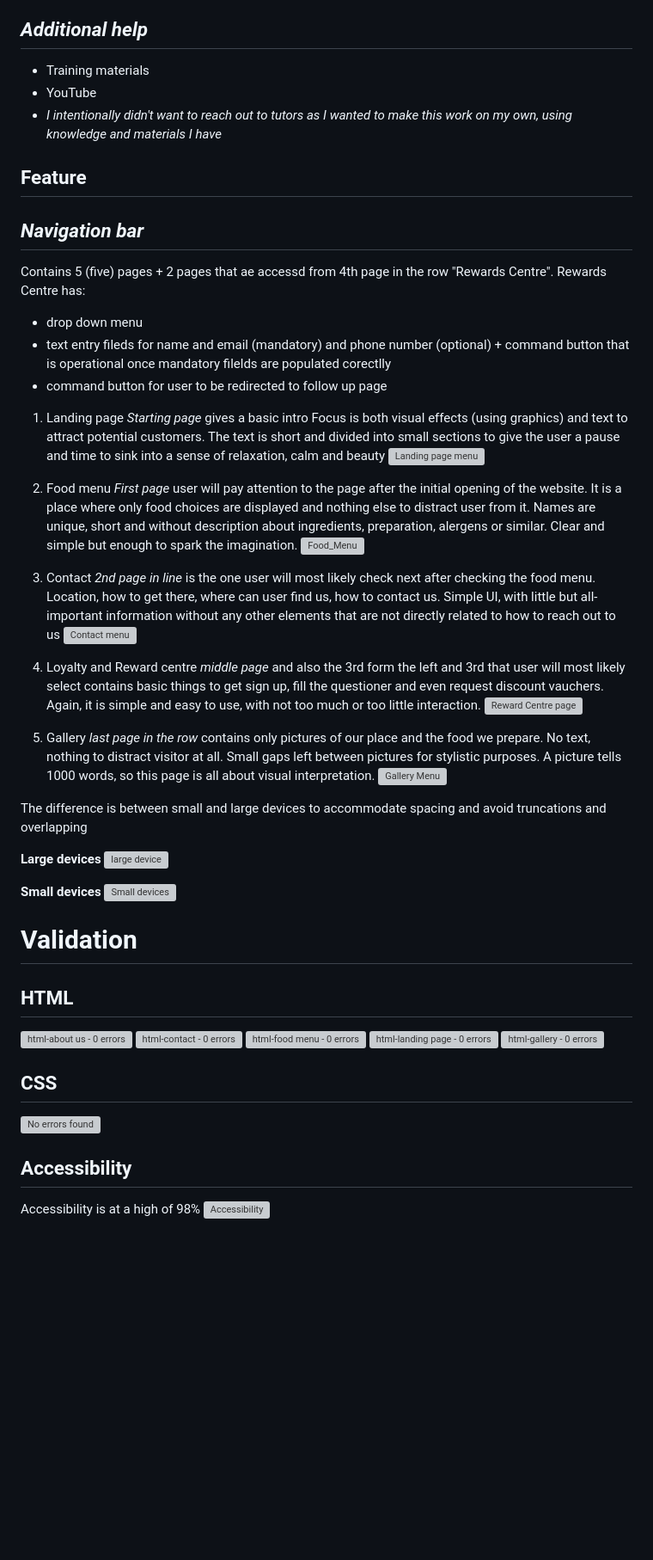
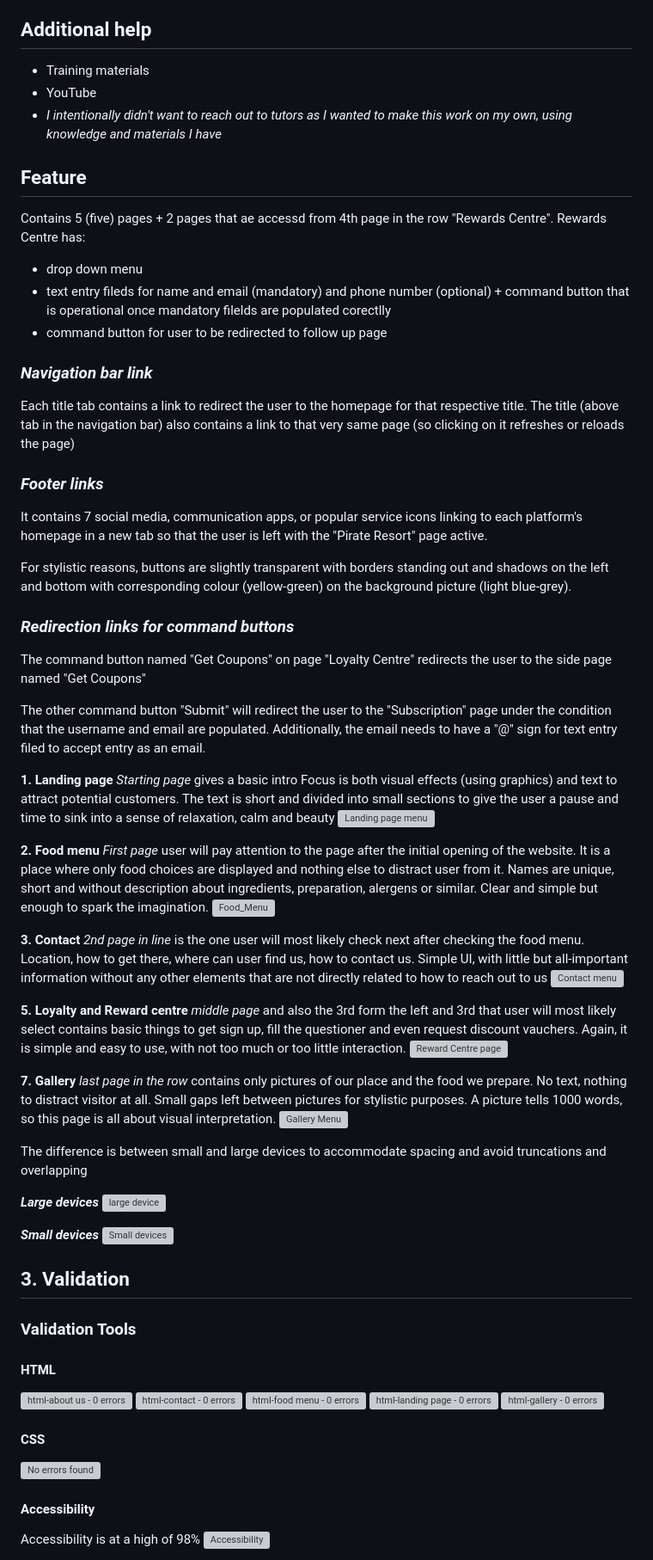
Before and after one commit to Agnogh/pirate-resort, a Markdown page: README.md, the part around one of its changes. Shown at 86% size. Rendered like a GitHub page; blank space fills up the shorter version; grey boxes are pictures that could not be loaded.

Commit message:
adding sections and subsections in readme file + styling them + sorting based on theme

```diff
--- a/README.md
+++ b/README.md
@@ -263,54 +263,74 @@ The footer was something related to water (so opposite of the nav bar and sky).
 - Pen and paper (as some things need to be placed quickly before ideas go away)
 
 
-## *Additional help*
+## **Additional help**
 - Training materials
 - YouTube
 - *I intentionally didn't want to reach out to tutors as I wanted to make this work on my own, using knowledge and materials I have*
 
 
-## Feature
-## *Navigation bar*
+## **Feature**
 
 Contains 5 (five) pages + 2 pages that ae accessd from 4th page in the row "Rewards Centre". Rewards Centre has:
 - drop down menu
 - text entry fileds for name and email (mandatory) and phone number (optional) + command button that is operational once mandatory filelds are populated corectlly
 - command button for user to be redirected to follow up page
 
-1. Landing page
+
+### ***Navigation bar link***
+
+Each title tab contains a link to redirect the user to the homepage for that respective title. The title (above tab in the navigation bar) also contains a link to that very same page (so clicking on it refreshes or reloads the page)
+
+
+### ***Footer links***
+
+It contains 7 social media, communication apps, or popular service icons linking to each platform's homepage in a new tab so that the user is left with the "Pirate Resort" page active.
+
+For stylistic reasons, buttons are slightly transparent with borders standing out and shadows on the left and bottom with corresponding colour (yellow-green) on the background picture (light blue-grey).
+
+
+### ***Redirection links for command buttons***
+
+The command button named "Get Coupons" on page "Loyalty Centre" redirects the user to the side page named "Get Coupons"
+
+The other command button "Submit" will redirect the user to the "Subscription" page under the condition that the username and email are populated. Additionally, the email needs to have a "@" sign for text entry filed to accept entry as an email.
+
+
+**1. Landing page**
 *Starting page* gives a basic intro
 Focus is both visual effects (using graphics) and text to attract potential customers.
 The text is short and divided into small sections to give the user a pause and time to sink into a sense of relaxation, calm and beauty
 ![Landing page menu](assets/images/Pirate%20Resort%20-%20Landing%20Page%20-%20New.jpg)
 
-1. Food menu
+**2. Food menu**
 *First page* user will pay attention to the page after the initial opening of the website. It is a place where only food choices are displayed and nothing else to distract user from it. Names are unique, short and without description about ingredients, preparation, alergens or similar. Clear and simple but enough to spark the imagination.
 ![Food_Menu](assets/images/Pirate%20Resort%20-%20Food%20Menu%20-%20New.jpg)
 
-3. Contact
+**3. Contact**
 *2nd page in line* is the one user will most likely check next after checking the food menu. Location, how to get there, where can user find us, how to contact us. Simple UI, with little but all-important information without any other elements that are not directly related to how to reach out to us
 ![Contact menu](assets/images/Pirate%20Resort%20-%20Contact%20-%20New.jpg)
 
-5. Loyalty and Reward centre
+**5. Loyalty and Reward centre**
 *middle page* and also the 3rd form the left and 3rd that user will most likely select contains basic things to get sign up, fill the questioner and even request discount vauchers. Again, it is simple and easy to use, with not too much or too little interaction.
 ![Reward Centre page](assets/images/Pirate%20Resort%20-%20Reward%20Centre%20-%20New.jpg)
 
-7. Gallery
+**7. Gallery**
 *last page in the row* contains only pictures of our place and the food we prepare. No text, nothing to distract visitor at all. Small gaps left between pictures for stylistic purposes. A picture tells 1000 words, so this page is all about visual interpretation.
 ![Gallery Menu](assets/images/Pirate%20Resort%20-%20Gallery%20-%20New.jpg)
 
 
 The difference is between small and large devices to accommodate spacing and avoid truncations and overlapping
 
-**Large devices**
+***Large devices***
 ![large device](https://github.com/user-attachments/assets/20f5939f-6021-4fdf-af6c-0b971e76570a)
 
-**Small devices**
+***Small devices***
 ![Small devices](https://github.com/user-attachments/assets/35b4d664-42fc-4e3b-a297-2327007957d1)
 
 
-# Validation
-## HTML
+## **3. Validation**
+### **Validation Tools**
+#### **HTML**
 ![html-about us - 0 errors](https://github.com/user-attachments/assets/9577cf20-d4f9-4d22-861b-bf1a37d06630)
 ![html-contact - 0 errors](https://github.com/user-attachments/assets/6827b350-97f1-48e4-98db-793bce474fd8)
 ![html-food menu - 0 errors](https://github.com/user-attachments/assets/d98fa83d-0459-4b46-9742-afe82448c15e)
@@ -318,11 +338,11 @@ The difference is between small and large devices to accommodate spacing and avo
 ![html-gallery - 0 errors](https://github.com/user-attachments/assets/610efefa-0afa-4124-853f-79ca25dc8569)
 
 
-## CSS
+#### **CSS**
 ![No errors found](https://github.com/user-attachments/assets/ca3d96b2-f17f-4cef-81e7-456c316dc150)
 
 
-## Accessibility
+#### **Accessibility**
 Accessibility is at a high of 98%
 ![Accessibility](https://github.com/user-attachments/assets/2009077f-bebb-4996-bad5-592f598e15dc)
 
```
Also changed, not shown: other parts of README.md (+61 -56 lines).
